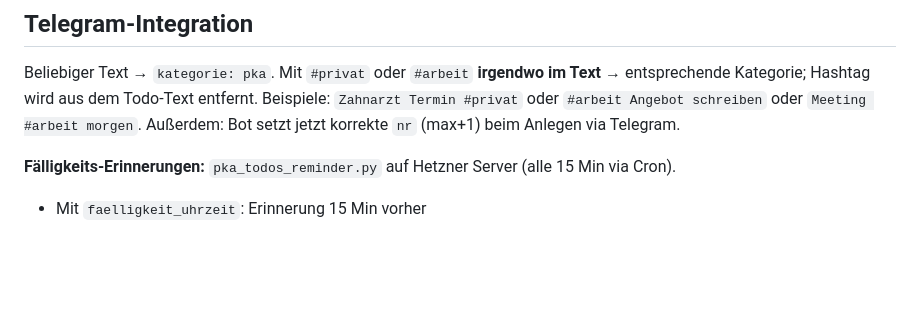
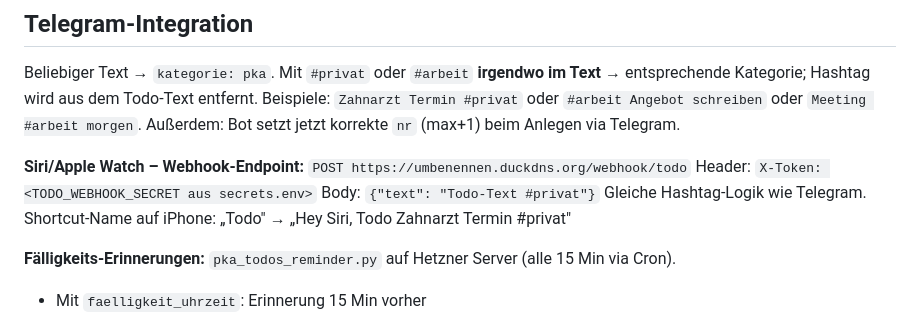
Before and after one commit to sEppofaz/PKA-Todos, a Markdown page: CLAUDE.md, the part around the change. Rendered like a GitHub page; blank space fills up the shorter version.

Commit message:
CLAUDE.md: Siri/Watch Webhook-Endpoint dokumentiert
Co-Authored-By: Claude Sonnet 4.6 <noreply@anthropic.com>

```diff
--- a/CLAUDE.md
+++ b/CLAUDE.md
@@ -68,6 +68,12 @@ Beliebiger Text → `kategorie: pka`. Mit `#privat` oder `#arbeit` **irgendwo im
 Beispiele: `Zahnarzt Termin #privat` oder `#arbeit Angebot schreiben` oder `Meeting #arbeit morgen`.
 Außerdem: Bot setzt jetzt korrekte `nr` (max+1) beim Anlegen via Telegram.
 
+**Siri/Apple Watch – Webhook-Endpoint:**
+`POST https://umbenennen.duckdns.org/webhook/todo`
+Header: `X-Token: <TODO_WEBHOOK_SECRET aus secrets.env>`
+Body: `{"text": "Todo-Text #privat"}`
+Gleiche Hashtag-Logik wie Telegram. Shortcut-Name auf iPhone: „Todo" → „Hey Siri, Todo Zahnarzt Termin #privat"
+
 **Fälligkeits-Erinnerungen:** `pka_todos_reminder.py` auf Hetzner Server (alle 15 Min via Cron).
 - Mit `faelligkeit_uhrzeit`: Erinnerung 15 Min vorher
 - Ohne Uhrzeit + überfällige: täglich beim 08:00-Lauf
```
